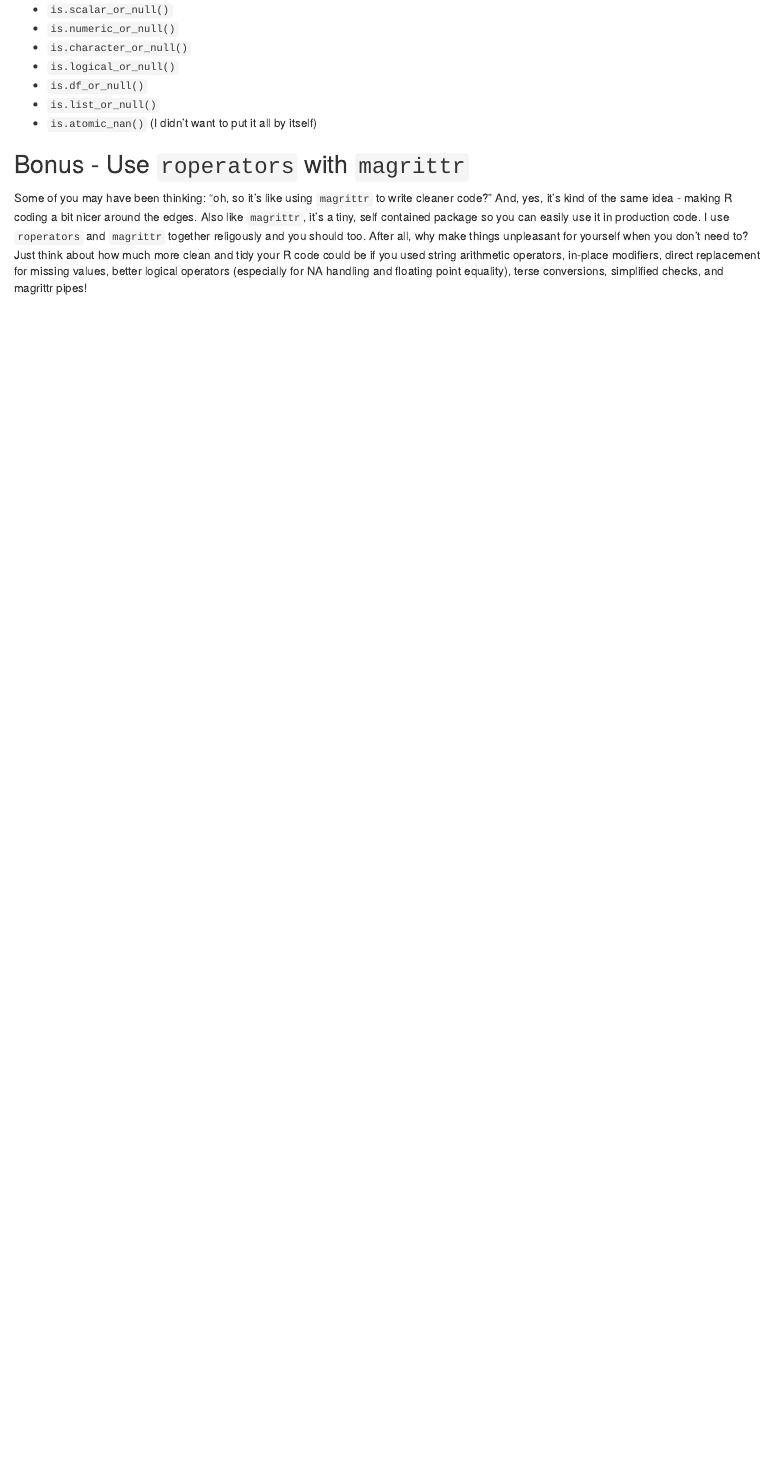
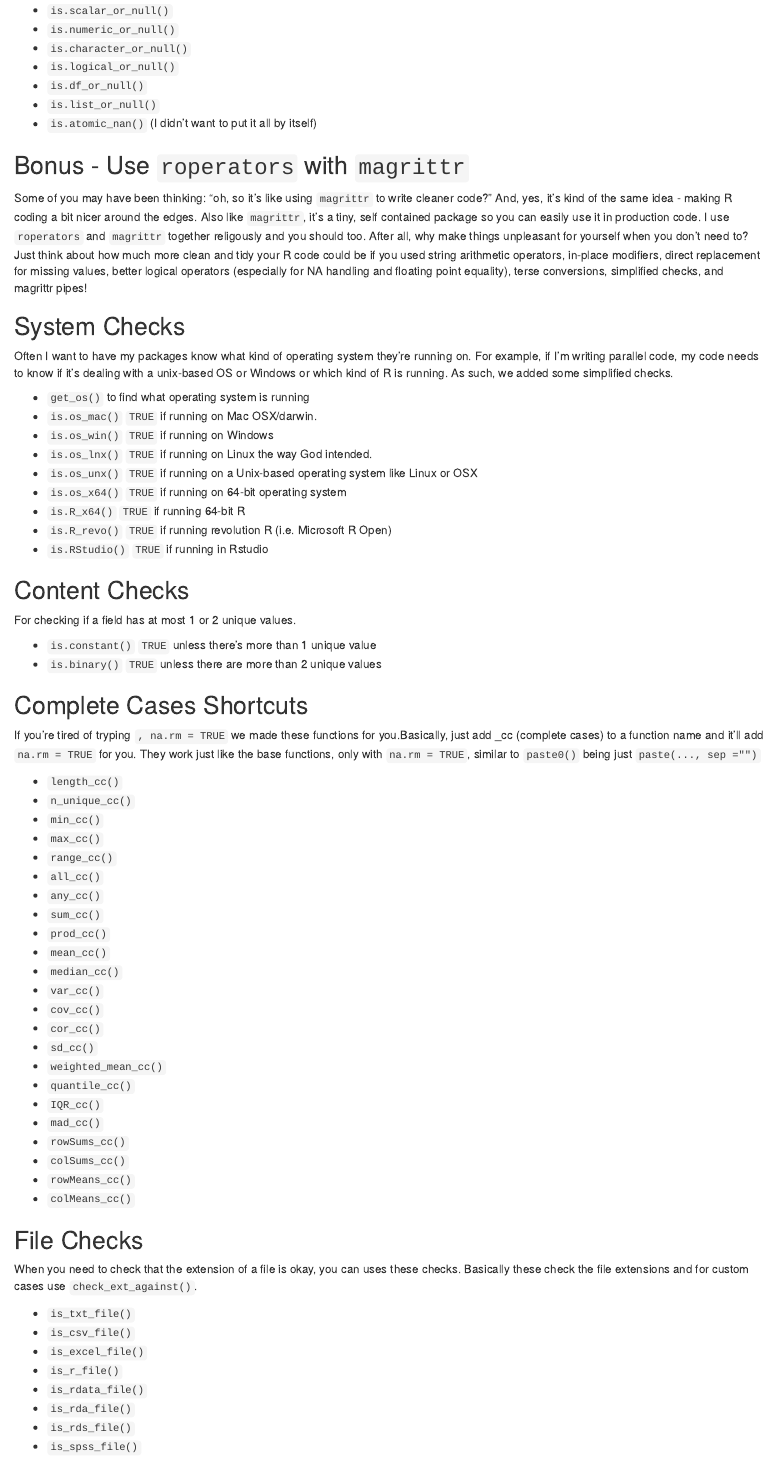
Before and after one commit to BenWiseman/roperators, an R Markdown document (vignettes/nicer_roperators_v1_1_0.Rmd): the page in a window 1100 px wide, from 6630 px down. Rendered offline with R 4.5, knitr and Pandoc, with nearby package versions; drawn as R Markdown's standard HTML page in place of the format the file asks for.

Commit message:
solving CRAN checks, added text functions, adding to doccumentation

```diff
--- a/R/file_checks.R
+++ b/R/file_checks.R
@@ -57,6 +57,11 @@ is_rda_file <- function(x){
 }
 
 #' @rdname file_checks
+is_rds_file <- function(x){
+  check_ext_against(x, ext = c("rds"))
+}
+
+#' @rdname file_checks
 #' @export
 is_spss_file <- function(x){
   check_ext_against(x, ext = c("sav"))
--- a/R/os_checks.R
+++ b/R/os_checks.R
@@ -87,7 +88,7 @@ is.os_x64 <- function(){
 #' @rdname os
 #' @export
 is.R_x64 <- function(){
-  Sys.getenv("R_ARCH") == "/x64"
+  if(is.os_unx) grepl("x86_64", Sys.getenv("R_PLATFORM")) else  Sys.getenv("R_ARCH") == "/x64"
 }
 
 
--- /dev/null
+++ b/R/paste_functions.R
@@ -0,0 +1,52 @@
+#' New Paste and Cat Rules
+#'
+#' @inheritParams base::paste
+#' @inheritParams base::cat
+#' @param conjunction the conjunction to use to collapse the final elements
+#'        in the series (such as and, or, &, or something else)
+#' @param use_oxford_comma whether to use the oxford comma in the series
+#'        (standard in American English) or to not use the oxford comma
+#'
+#' @details paste_ is the same as paste0 but uses an underscore to separate
+#'          values, cat0 is analogous to paste0 but for cat, and catN is the
+#'          same as cat0 but automatically inserts a new line after the cat
+#'          statement (so is similar to message).
+#'
+#' @author Steven Nydick, \email{steven.nydick@@kornferry.com}
+#'
+#' @examples
+#' # works if adding entries sequentially
+#' paste_series("a")
+#' paste_series("a", "b")
+#' paste_series("a", "b", "c")
+#'
+#' # works if putting entries into c function
+#' paste_series(c("a", "b", "c"), "d")
+#'
+#' # can use oxford comma or not
+#' paste_series("a", "b", "c",
+#'              use_oxford_comma = TRUE)
+#' paste_series("a", "b", "c",
+#'              use_oxford_comma = FALSE)
+#'
+#' # makes no difference if fewer than 3 items
+#' paste_series("a", "b",
+#'              use_oxford_comma = TRUE)
+#'
+#' @name paste_and_cat
+NULL
+
+#' @rdname paste_and_cat
+#' @export
+paste_ <- function(...,
+                   collapse = NULL){
+  paste(...,
+        sep      = "_",
+        collapse = collapse)
+} # END paste_ FUNCTION
+
+
+#' @rdname paste_and_cat
+#' @export
+cat0 <- function(...,
+                 file   = "",
@@ -0,0 +57,2 @@
+      sep    = "",
+      file   = file,
@@ -0,0 +62,6 @@
+} # END cat0 FUNCTION
+
+#' @rdname paste_and_cat
+#' @export
+catN <- function(...,
+                 file   = "",
@@ -0,0 +72 @@
+       file   = file,
@@ -0,0 +76,40 @@
+} # END catN FUNCTION
+
+#' @rdname paste_and_cat
+#' @export
+paste_series <- function(...,
+                         sep = c(",", ";"),
+                         conjunction = c("and", "or", "&"),
+                         use_oxford_comma = TRUE){
+
+  # make sure sep is appropriate and x is appropriate
+  # (and define last separator)
+  sep         <- sep[1]
+  conjunction <- conjunction[1]
+
+  # combine everything to form x and determine total number of entries
+  x           <- as.character(c(...))
+  n           <- length(x)
+
+  # return early if we only have 0-to-2 entries (no need for sep then)
+  if(n <= 2){
+    return(paste(x, collapse = paste0(" ", conjunction, " ")))
+  } # END ifelse STATEMENT
+
+  # indicate the index for oxford or not
+  # - take all but last 1 IF oxford
+  # - take all but last 2 IF not oxford
+  sep_idx    <- seq_len(n - 2 + isTRUE(use_oxford_comma))
+
+  # add the commas and the "and" part
+  x[sep_idx] <- paste0(x[sep_idx], sep)
+  x[n]       <- paste(conjunction, x[n])
+
+  # paste everything together
+  paste(x,
+        collapse = " ")
+} # END paste_comma FUNCTION
+
+#' @rdname paste_and_cat
+#' @export
+paste_oxford <- paste_series
--- a/vignettes/nicer_roperators_v1_1_0.Rmd
+++ b/vignettes/nicer_roperators_v1_1_0.Rmd
@@ -391,3 +391,69 @@ To help with basic checks, and for those times when something should either be a
 
 Some of you may have been thinking: “oh, so it’s like using `magrittr` to write cleaner code?” And, yes, it’s kind of the same idea - making R coding a bit nicer around the edges. Also like `magrittr`, it’s a tiny, self contained package so you can easily use it in production code.
 I use `roperators` and `magrittr` together religously and you should too. After all, why make things unpleasant for yourself when you don’t need to? Just think about how much more clean and tidy your R code could be if you used string arithmetic operators, in-place modifiers, direct replacement for missing values, better logical operators (especially for NA handling and floating point equality), terse conversions, simplified checks, and magrittr pipes!
+
+## System Checks
+
+Often I want to have my packages know what kind of operating system they're running on. For example,
+if I'm writing parallel code, my code needs to know if it's dealing with a unix-based OS or Windows or which kind of R is running. As such, we
+added some simplified checks.
+
+* `get_os()` to find what operating system is running
+* `is.os_mac()` `TRUE` if running on Mac OSX/darwin.
+* `is.os_win()` `TRUE` if running on Windows
+* `is.os_lnx()` `TRUE` if running on Linux the way God intended.
+* `is.os_unx()` `TRUE` if running on a Unix-based operating system like Linux or OSX
+* `is.os_x64()` `TRUE` if running on 64-bit operating system
+* `is.R_x64()`  `TRUE` if running 64-bit R
+* `is.R_revo()` `TRUE` if running revolution R (i.e. Microsoft R Open)
+* `is.RStudio()` `TRUE` if running in Rstudio
+
+## Content Checks
+
+For checking if a field has at most 1 or 2 unique values.
+
+* `is.constant()` `TRUE` unless there's more than 1 unique value
+* `is.binary()` `TRUE` unless there are more than 2 unique values
+
+## Complete Cases Shortcuts
+
+If you're tired of tryping `, na.rm = TRUE` we made these functions for you.Basically, just add _cc (complete cases) to a function name and it'll add `na.rm = TRUE` for you. They work just like the base functions, only with `na.rm = TRUE`, similar to `paste0()` being just `paste(..., sep ="")`
+
+* `length_cc()`
+* `n_unique_cc()`
+* `min_cc()`
+* `max_cc()`
+* `range_cc()`
+* `all_cc()`
+* `any_cc()`
+* `sum_cc()`
+* `prod_cc()`
+* `mean_cc()`
+* `median_cc()`
+* `var_cc()`
+* `cov_cc()`
+* `cor_cc()`
+* `sd_cc()`
+* `weighted_mean_cc()`
+* `quantile_cc()`
+* `IQR_cc()`
+* `mad_cc()`
+* `rowSums_cc()`
+* `colSums_cc()`
+* `rowMeans_cc()`
+* `colMeans_cc()`
+
+
+## File Checks
+
+When you need to check that the extension of a file is okay, you can uses these
+checks. Basically these check the file extensions and for custom cases use `check_ext_against()`.
+
+* `is_txt_file()`
+* `is_csv_file()`
+* `is_excel_file()`
+* `is_r_file()`
+* `is_rdata_file()`
+* `is_rda_file()`
+* `is_rds_file()`
+* `is_spss_file()`
```
Also changed, not shown: R/ip_checks.R (+23 -31 lines), R/operators.R (+26 -26 lines), R/shorthand.R (+2 -1 lines), R/content_checks.R (line endings or trailing spaces), vignettes/nicer_roperators_v1_1_0.md, R/os_checks.R (3 more changed lines), R/paste_functions.R (14 more changed lines), vignettes/nicer_roperators_v1_1_0.Rmd (4 more changed lines), 11 other files.
